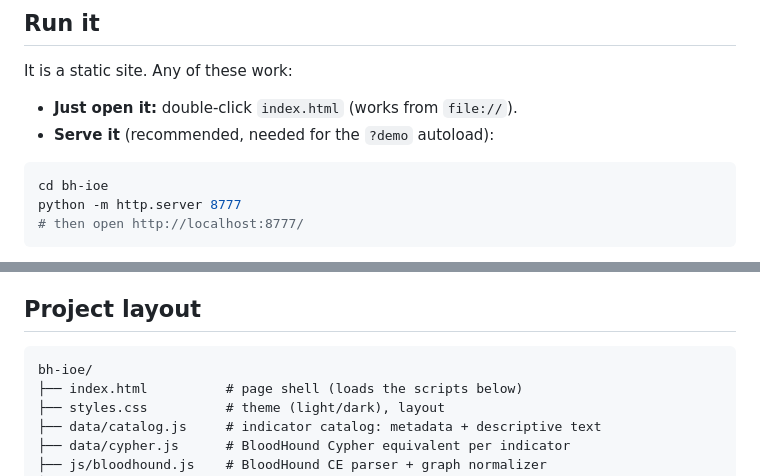
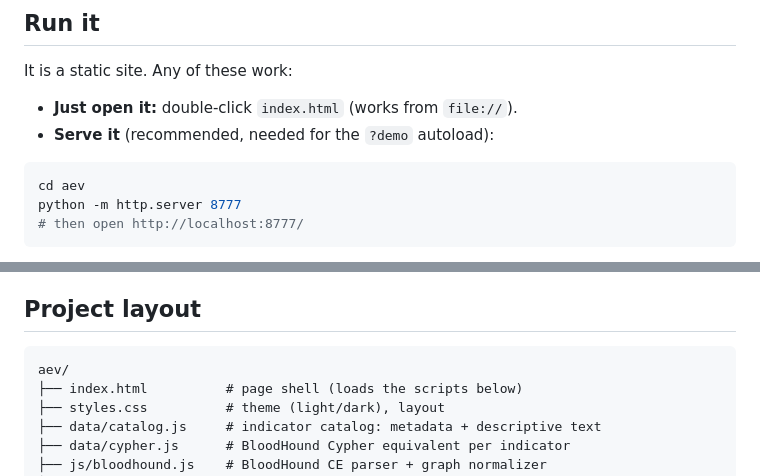
Before and after one commit to vietd0x/AEV, a Markdown page: README.md, 2 parts joined by grey strips. Rendered like a GitHub page.

Commit message:
Change directory name in README
Updated directory name from 'bh-ioe' to 'aev' in README.

````diff
--- a/README.md
+++ b/README.md
@@ -16,7 +16,7 @@ It is a static site. Any of these work:
 - **Serve it** (recommended, needed for the `?demo` autoload):
 
 ```bash
-cd bh-ioe
+cd aev
 python -m http.server 8777
 # then open http://localhost:8777/
 ```
@@ -89,7 +89,7 @@ the dashboard never claims Entra ID is healthy on the strength of AD-only data.
 ## Project layout
 
 ```
-bh-ioe/
+aev/
 ├── index.html          # page shell (loads the scripts below)
 ├── styles.css          # theme (light/dark), layout
 ├── data/catalog.js     # indicator catalog: metadata + descriptive text
````
